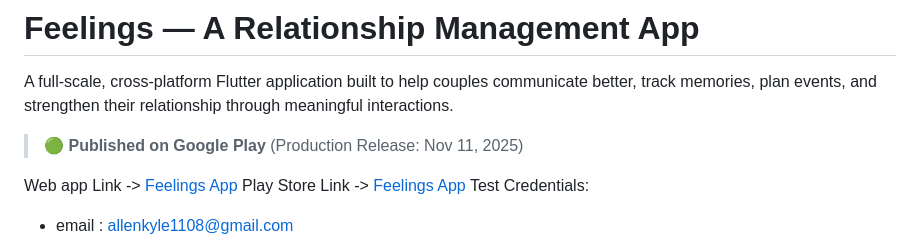
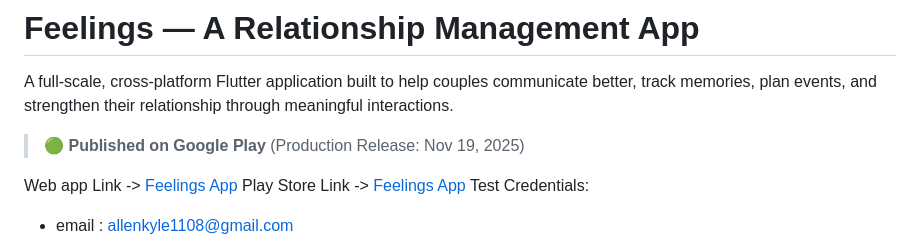
Before and after one commit to abhishek12221732/connect-public, a Markdown page: README.md, the part around the change. Rendered like a GitHub page.

Commit message:
Update production release date in README

```diff
--- a/README.md
+++ b/README.md
@@ -1,7 +1,7 @@
 # Feelings — A Relationship Management App
 A full-scale, cross-platform Flutter application built to help couples communicate better, track memories, plan events, and strengthen their relationship through meaningful interactions.
 
-> 🟢 **Published on Google Play** (Production Release: Nov 11, 2025)
+> 🟢 **Published on Google Play** (Production Release: Nov 19, 2025)
 
 Web app Link -> [Feelings App](https://feelings-d43f8.web.app/)
 Play Store Link -> [Feelings App](https://play.google.com/store/apps/details?id=com.feelings.app)
```
